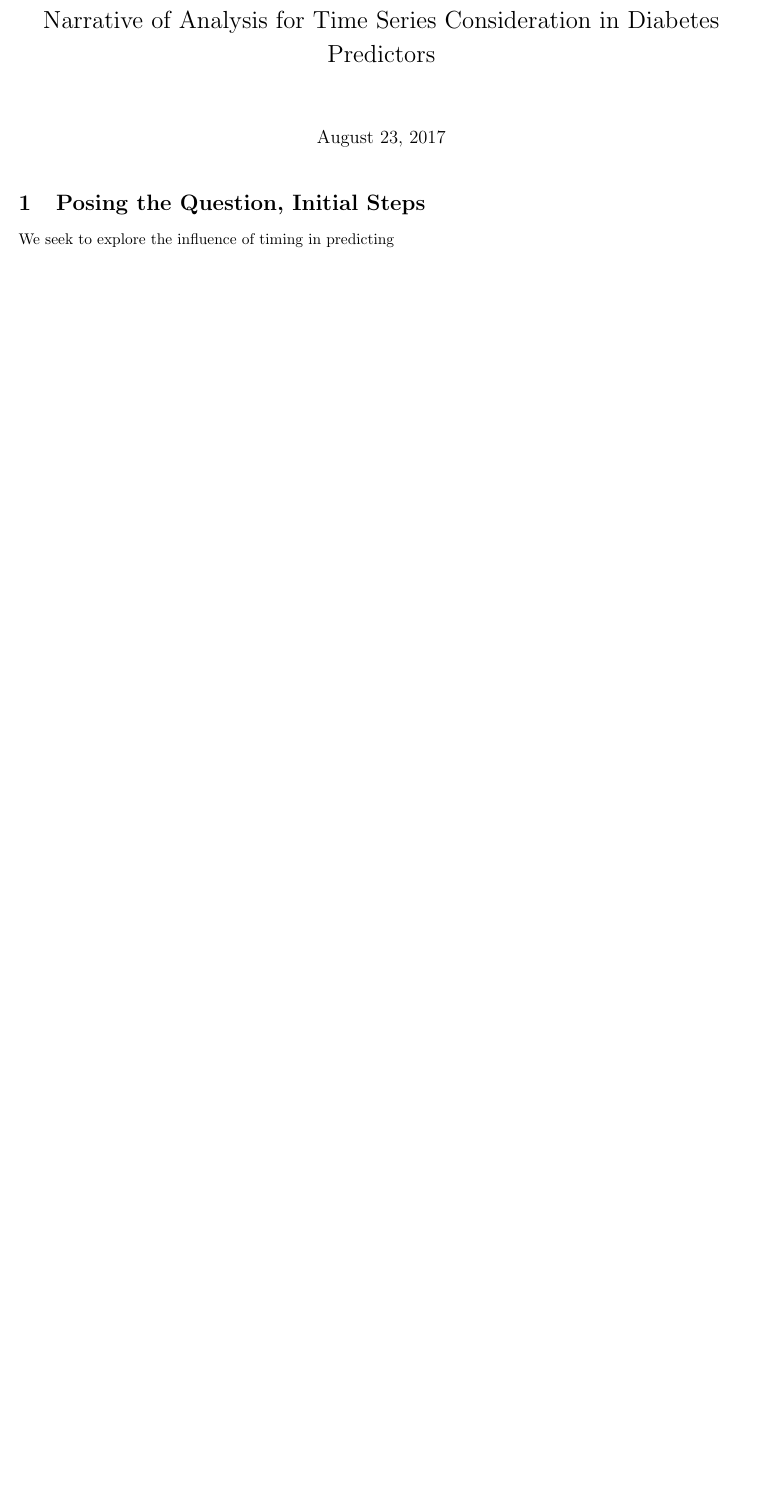
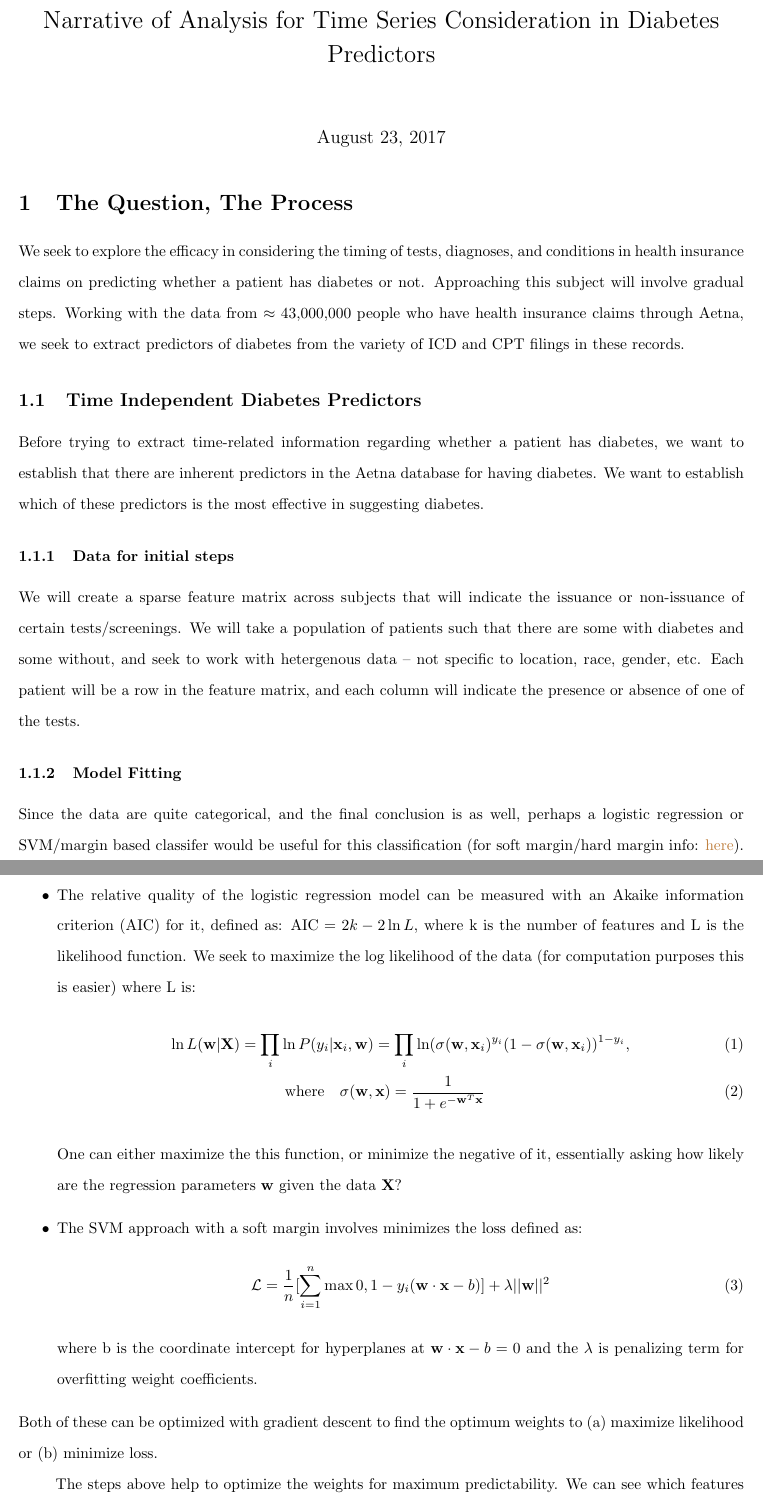
Before and after one commit to malbergo/HMSdiabetes, a LaTeX document (LaTexFiles/Outline/Outline.tex): part of the page before the commit and two parts of pages 1 and 2 of 3 after it, the two joined at a grey line, cut so that both start at the same text, the shorter picture padded with empty space. Compiled offline with pdfLaTeX.

Commit message:
Updating Outline

```diff
--- a/LaTexFiles/Outline/Outline.tex
+++ b/LaTexFiles/Outline/Outline.tex
@@ -21,6 +21,13 @@
 \usepackage{tikz-qtree}
 \usepackage{floatrow}
 \usepackage{subfig}
+\usepackage{hyperref}
+\hypersetup{
+    colorlinks=true,
+    linkcolor=blue,
+    filecolor=magenta,
+    urlcolor=brown,
+}
 
 
 \begin{document}
@@ -29,6 +36,37 @@
 
 
 
-\section{Posing the Question, Initial Steps}
+\section{The Question, The Process}
+\doublespacing
 
-We seek to explore the influence of timing in predicting
+We seek to explore the efficacy in considering the timing of tests, diagnoses, and conditions in health insurance claims on predicting whether a patient has diabetes or not. Approaching this subject will involve gradual steps. Working with the data from $\approx$ 43,000,000 people who have health insurance claims through Aetna, we seek to extract predictors of diabetes from the variety of ICD and CPT filings in these records.
+
+
+\subsection{Time Independent Diabetes Predictors}
+
+Before trying to extract time-related information regarding whether a patient has diabetes, we want to establish that there are inherent predictors in the Aetna database for having diabetes. We want to establish which of these predictors is the most effective in suggesting diabetes.
+
+\subsubsection{Data for initial steps}
+
+We will create a sparse feature matrix across subjects that will indicate the issuance or non-issuance of certain tests/screenings. We will take a population of patients such that there are some with diabetes and some without, and seek to work with hetergenous data -- not specific to location, race, gender, etc. Each patient will be a row in the feature matrix, and each column will indicate the presence or absence of one of the tests.
+
+
+\subsubsection{Model Fitting}
+Since the data are quite categorical, and the final conclusion is as well, perhaps a logistic regression or SVM/margin based classifer would be useful for this classification (for soft margin/hard margin info: \href{https://github.com/harvard-ml-courses/cs181-lectures/blob/master/10.handout.pdf}{here}). \begin{itemize}
+
+\item The relative quality of the logistic regression model can be measured with an Akaike information criterion (AIC) for it, defined as: $ \textrm{AIC} = 2k - 2 \ln L$, where k is the number of features and L is the likelihood function. We seek to maximize the log likelihood of the data (for computation purposes this is easier) where L is: \begin{gather}
+\ln L(\mathbf{w} | \mathbf{X}) = \prod_{i} \ln P(y_i |\mathbf{x}_i, \mathbf{w}) = \prod_{i} \ln(\sigma(\mathbf{w},\mathbf{x}_i)^{y_i} (1 - \sigma(\mathbf{w},\mathbf{x}_i))^{1-y_i} ,  \\  \textrm{where}  \quad \sigma(\mathbf{w},\mathbf{x}) = \frac{1}{1 +e^{-\mathbf{w}^T \mathbf{x}}} \qquad
+\end{gather}
+
+One can either maximize the this function, or minimize the negative of it, essentially asking how likely are the regression parameters $\mathbf{w}$ given the data $\mathbf{X}$?
+
+\item The SVM approach with a soft margin involves minimizes the loss defined as:
+\begin{equation}
+\mathcal{L} = \frac{1}{n} [\sum_{i=1}^{n} \max{0, 1-y_i (\mathbf{w} \cdot \mathbf{x} - b) }] + \lambda ||\mathbf{w}||^2
+\end{equation}
+
+where b is the coordinate intercept for hyperplanes at $\mathbf{w} \cdot \mathbf{x} - b = 0$ and the $\lambda$ is penalizing term for overfitting weight coefficients.
+\end{itemize}
+Both of these can be optimized with gradient descent to find the optimum weights to (a) maximize likelihood or (b) minimize loss.
+
+The steps above help to optimize the weights for maximum predictability. We can see which features have the most influence on finding the maximum likelihood or minimum loss by withholding them iteratively and seeing how that influences the optimization. One thing to consider is that the features could be correlated, and removing one will not have as great an impact as removing them both, for example. It would be hard to quantify which are correlated with this method. Will have to think more about this.
```
Also changed, not shown: LaTexFiles/Outline/Outline.pdf, LaTexFiles/Outline/Outline.tex (13 more changed lines), 4 other files.
